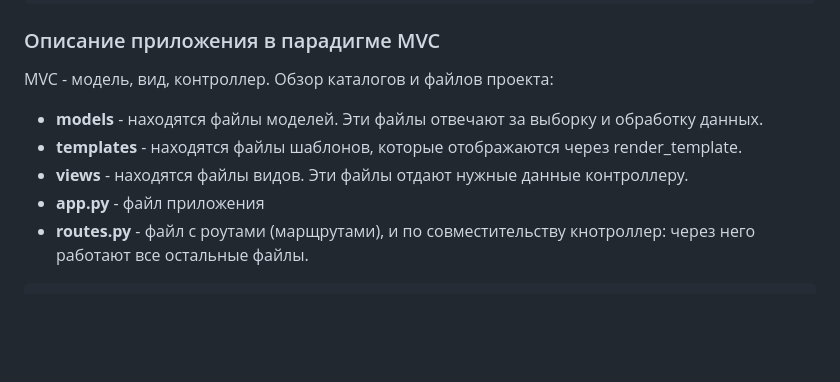
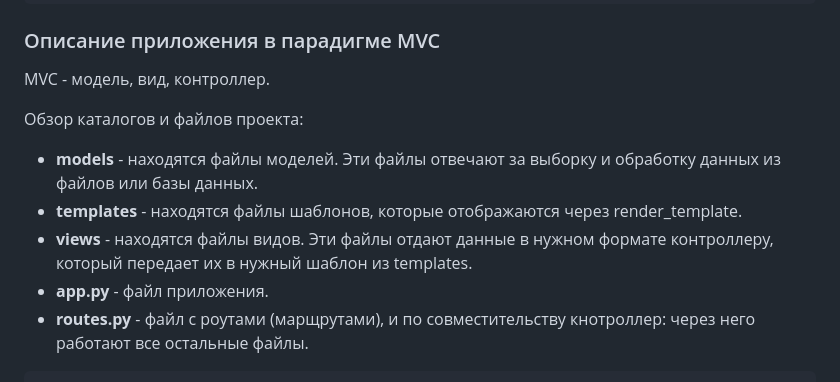
Before and after one commit to lod2007/flask, a Markdown page: README.md, the part around the change. GitHub-like rendering; blank space fills up the shorter version.

````diff
--- a/README.md
+++ b/README.md
@@ -44,11 +44,12 @@
 
 ### Описание приложения в парадигме MVC
 MVC - модель, вид, контроллер.
+
 Обзор каталогов и файлов проекта:
- - **models** - находятся файлы моделей. Эти файлы отвечают за выборку и обработку данных.
+ - **models** - находятся файлы моделей. Эти файлы отвечают за выборку и обработку данных из файлов или базы данных.
  - **templates** - находятся файлы шаблонов, которые отображаются через render_template.
- - **views** - находятся файлы видов. Эти файлы отдают нужные данные контроллеру.
- - **app.py** - файл приложения
+ - **views** - находятся файлы видов. Эти файлы отдают данные в нужном формате контроллеру, который передает их в нужный шаблон из templates.
+ - **app.py** - файл приложения.
  - **routes.py** - файл c роутами (марщрутами), и по совместительству кнотроллер: через него работают все остальные файлы.
 
 ```
````
